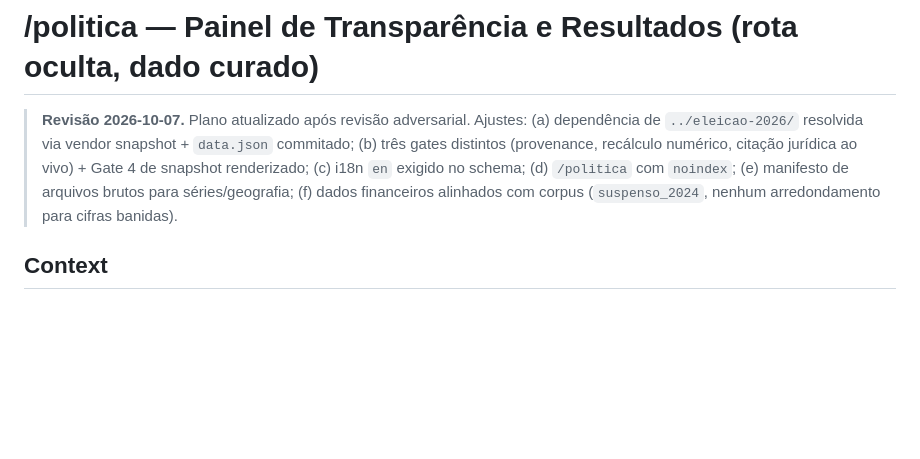
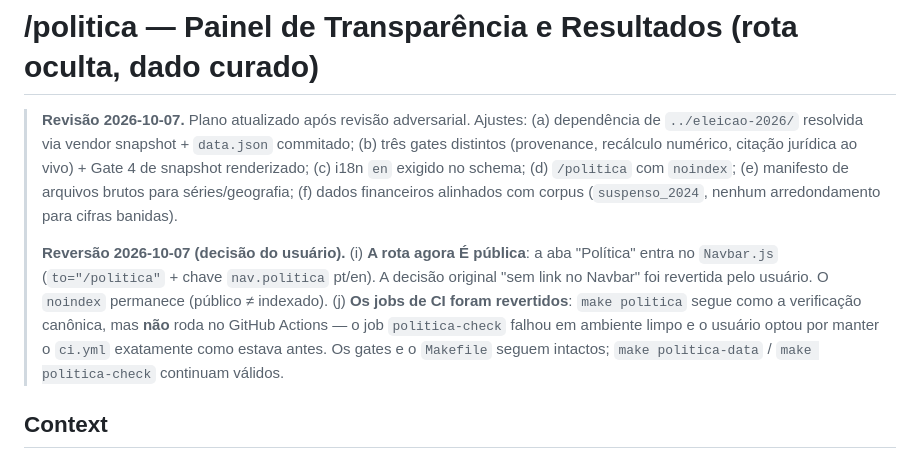
Before and after one commit to samuelishida/yvy, a Markdown page: .plans/politica-transparencia/plan.md, the part around the change. GitHub-like rendering; blank space fills up the shorter version.

Commit message:
docs(politica): registra reversao — rota publica com aba no navbar + CI revertido

```diff
--- a/.plans/politica-transparencia/plan.md
+++ b/.plans/politica-transparencia/plan.md
@@ -7,6 +7,15 @@
 > schema; (d) `/politica` com `noindex`; (e) manifesto de arquivos brutos para
 > séries/geografia; (f) dados financeiros alinhados com corpus (`suspenso_2024`,
 > nenhum arredondamento para cifras banidas).
+>
+> **Reversão 2026-10-07 (decisão do usuário).** (i) **A rota agora É pública**:
+> a aba "Política" entra no `Navbar.js` (`to="/politica"` + chave `nav.politica`
+> pt/en). A decisão original "sem link no Navbar" foi revertida pelo usuário. O
+> `noindex` permanece (público ≠ indexado). (j) **Os jobs de CI foram revertidos**:
+> `make politica` segue como a verificação canônica, mas **não** roda no GitHub
+> Actions — o job `politica-check` falhou em ambiente limpo e o usuário optou por
+> manter o `ci.yml` exatamente como estava antes. Os gates e o `Makefile` seguem
+> intactos; `make politica-data` / `make politica-check` continuam válidos.
 
 ## Context
 
```
